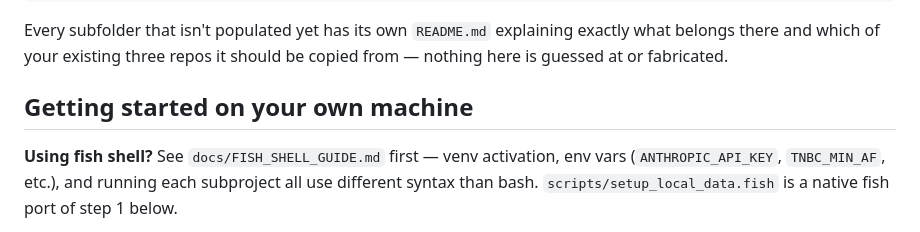
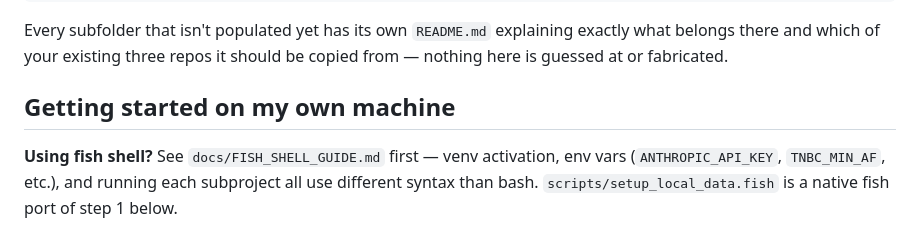
Before and after one commit to mtariqi/tnbc-drug-discovery-pipeline, a Markdown page: README.md, the part around the change. GitHub-like rendering.

```diff
--- a/README.md
+++ b/README.md
@@ -94,7 +94,7 @@ Every subfolder that isn't populated yet has its own `README.md` explaining exac
 belongs there and which of your existing three repos it should be copied from — nothing here
 is guessed at or fabricated.
 
-## Getting started on your own machine
+## Getting started on my own machine
 
 **Using fish shell?** See `docs/FISH_SHELL_GUIDE.md` first — venv activation, env vars
 (`ANTHROPIC_API_KEY`, `TNBC_MIN_AF`, etc.), and running each subproject all use different
```
